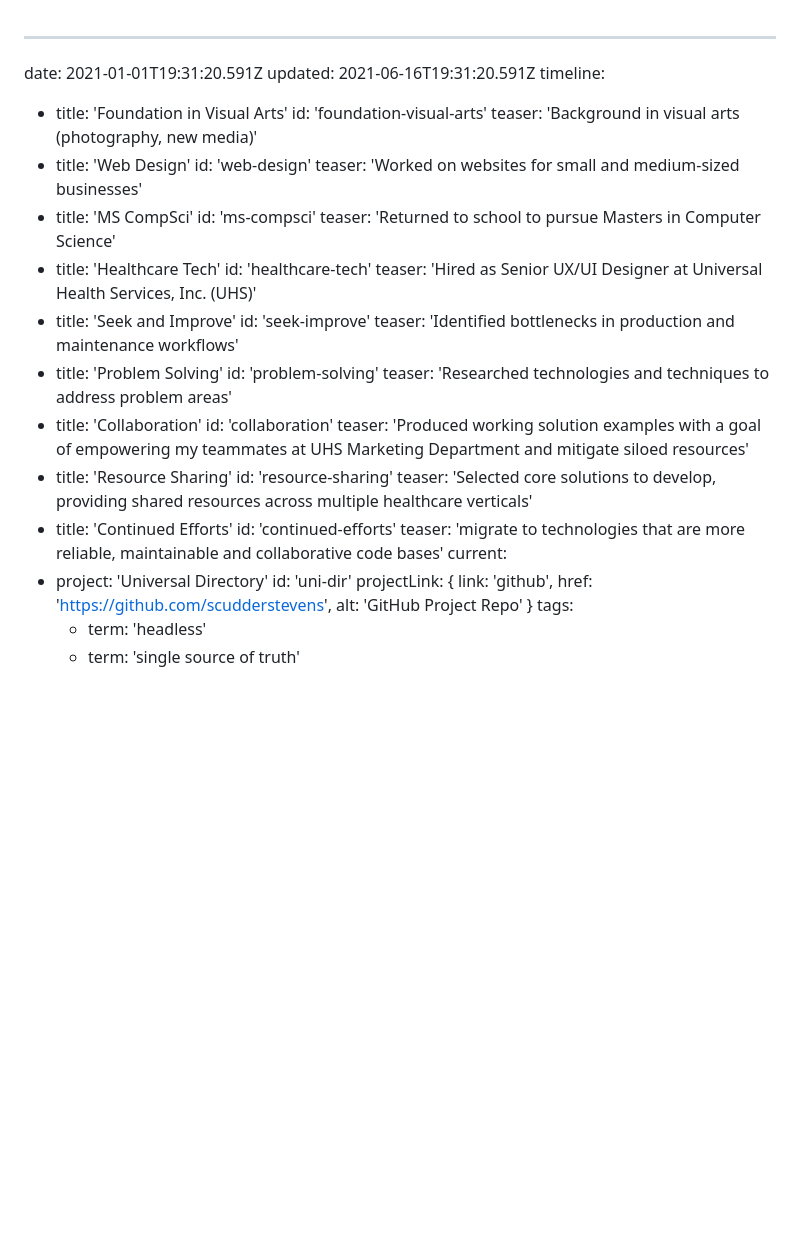
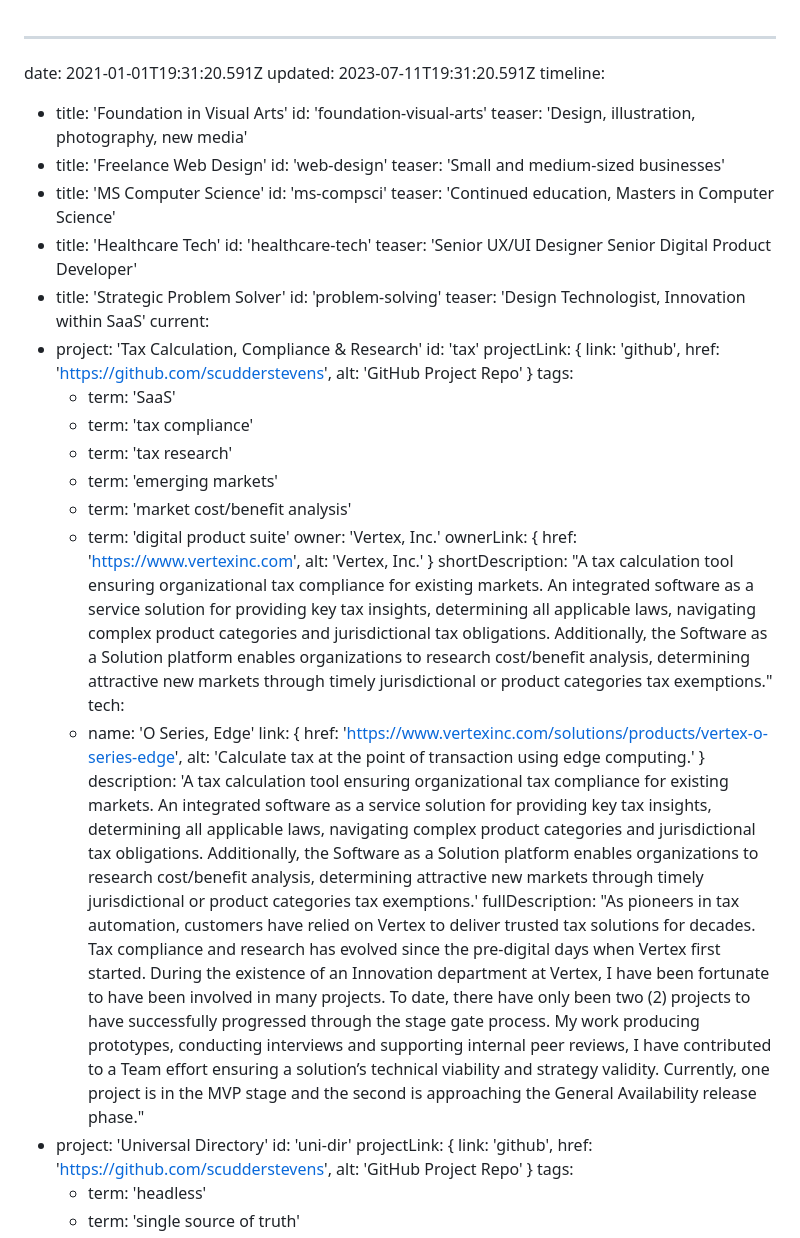
Before and after one commit to scudderstevens/me, a Markdown page: main/content/home.md, the part around the change. Rendered like a GitHub page; blank space fills up the shorter version.

Commit message:
Content update home.md

```diff
--- a/main/content/home.md
+++ b/main/content/home.md
@@ -1,35 +1,41 @@
 ---
 date: 2021-01-01T19:31:20.591Z
-updated: 2021-06-16T19:31:20.591Z
+updated: 2023-07-11T19:31:20.591Z
 timeline:
   - title: 'Foundation in Visual Arts'
     id: 'foundation-visual-arts'
-    teaser: 'Background in visual arts (photography, new media)'
-  - title: 'Web Design'
+    teaser: 'Design, illustration, photography, new media'
+  - title: 'Freelance Web Design'
     id: 'web-design'
-    teaser: 'Worked on websites for small and medium-sized businesses'
-  - title: 'MS CompSci'
+    teaser: 'Small and medium-sized businesses'
+  - title: 'MS Computer Science'
     id: 'ms-compsci'
-    teaser: 'Returned to school to pursue Masters in Computer Science'
+    teaser: 'Continued education, Masters in Computer Science'
   - title: 'Healthcare Tech'
     id: 'healthcare-tech'
-    teaser: 'Hired as Senior UX/UI Designer at Universal Health Services, Inc. (UHS)'
-  - title: 'Seek and Improve'
-    id: 'seek-improve'
-    teaser: 'Identified bottlenecks in production and maintenance workflows'
-  - title: 'Problem Solving'
+    teaser: 'Senior UX/UI Designer&nbsp;Senior Digital Product Developer'
+  - title: 'Strategic Problem Solver'
     id: 'problem-solving'
-    teaser: 'Researched technologies and techniques to address problem areas'
-  - title: 'Collaboration'
-    id: 'collaboration'
-    teaser: 'Produced working solution examples with a goal of empowering my teammates at UHS Marketing Department and mitigate siloed resources'
-  - title: 'Resource Sharing'
-    id: 'resource-sharing'
-    teaser: 'Selected core solutions to develop, providing shared resources across multiple healthcare verticals'
-  - title: 'Continued Efforts'
-    id: 'continued-efforts'
-    teaser: 'migrate to technologies that are more reliable, maintainable and collaborative code bases'
+    teaser: 'Design Technologist, Innovation within SaaS'
 current:
+  - project: 'Tax Calculation, Compliance &amp; Research'
+    id: 'tax'
+    projectLink: { link: 'github', href: 'https://github.com/scudderstevens', alt: 'GitHub Project Repo' }
+    tags:
+      - term: 'SaaS'
+      - term: 'tax compliance'
+      - term: 'tax research'
+      - term: 'emerging markets'
+      - term: 'market cost/benefit analysis'
+      - term: 'digital product suite'
+    owner: 'Vertex, Inc.'
+    ownerLink: { href: 'https://www.vertexinc.com', alt: 'Vertex, Inc.' }
+    shortDescription: "A tax calculation tool ensuring organizational tax compliance for existing markets. An integrated software as a service solution for providing key tax insights, determining all applicable laws, navigating complex product categories and jurisdictional tax obligations. Additionally, the Software as a Solution platform enables organizations to research cost/benefit analysis, determining attractive new markets through timely jurisdictional or product categories tax exemptions."
+    tech:
+      - name: 'O Series, Edge'
+        link: { href: 'https://www.vertexinc.com/solutions/products/vertex-o-series-edge', alt: 'Calculate tax at the point of transaction using edge computing.' }
+        description: 'A tax calculation tool ensuring organizational tax compliance for existing markets. An integrated software as a service solution for providing key tax insights, determining all applicable laws, navigating complex product categories and jurisdictional tax obligations. Additionally, the Software as a Solution platform enables organizations to research cost/benefit analysis, determining attractive new markets through timely jurisdictional or product categories tax exemptions.'
+    fullDescription: "As pioneers in tax automation, customers have relied on Vertex to deliver trusted tax solutions for decades. Tax compliance and research has evolved since the pre-digital days when Vertex first started. During the existence of an Innovation department at Vertex, I have been fortunate to have been involved in many projects. To date, there have only been two (2) projects to have successfully progressed through the stage gate process. My work producing prototypes, conducting interviews and supporting internal peer reviews, I have contributed to a Team effort ensuring a solution’s technical viability and strategy validity. Currently, one project is in the MVP stage and the second is approaching the General Availability release phase."
   - project: 'Universal Directory'
     id: 'uni-dir'
     projectLink: { link: 'github', href: 'https://github.com/scudderstevens', alt: 'GitHub Project Repo' }
```
